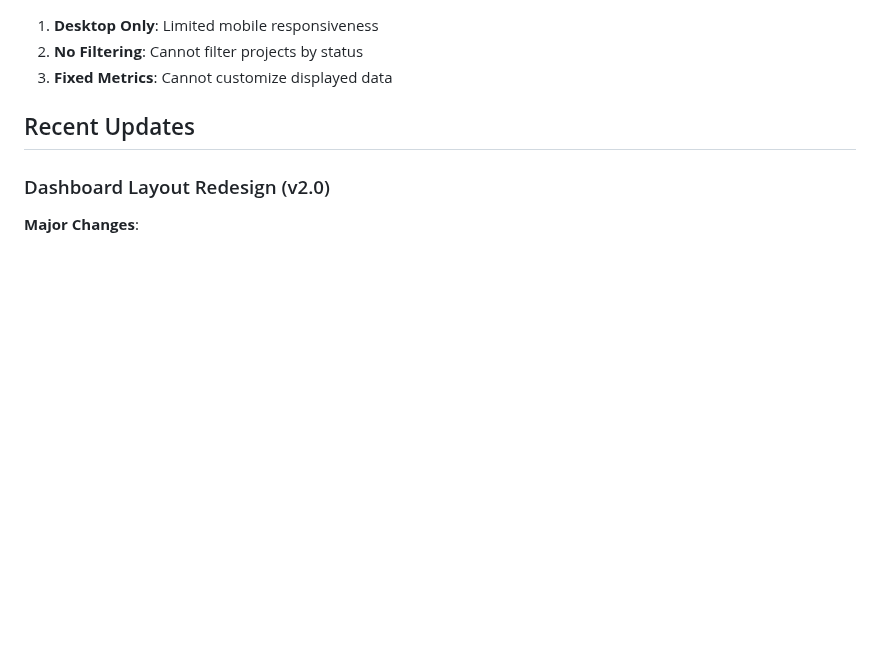
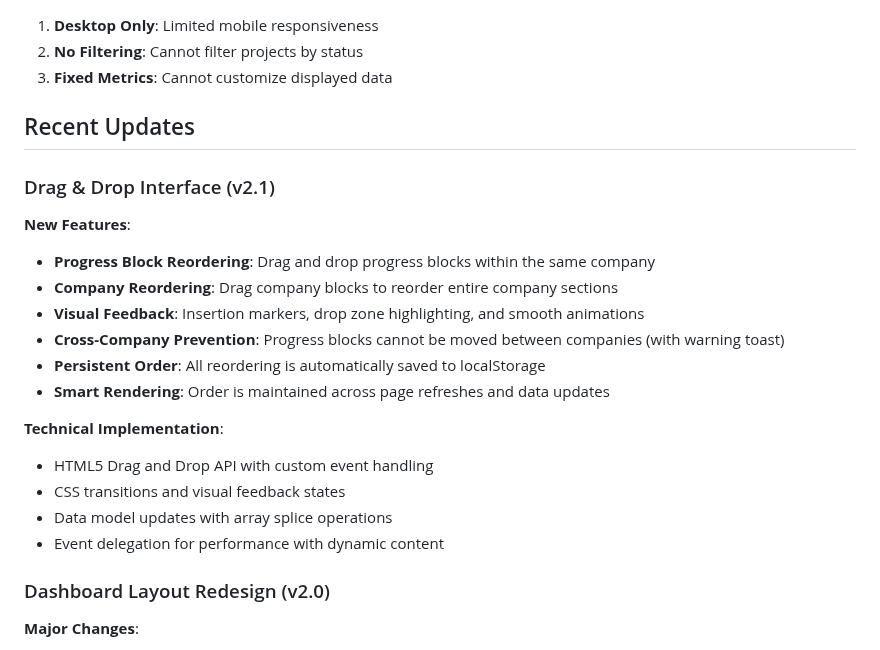
Before and after one commit to DFraserStratos/AcceloPrototypeDashboard, a Markdown page: README.md, the part around one of its changes. Drawn GitHub-style; blank space fills up the shorter version.

```diff
--- a/README.md
+++ b/README.md
@@ -788,6 +826,22 @@ Check terminal for:
 
 ## Recent Updates
 
+### Drag & Drop Interface (v2.1)
+
+**New Features**:
+- **Progress Block Reordering**: Drag and drop progress blocks within the same company
+- **Company Reordering**: Drag company blocks to reorder entire company sections
+- **Visual Feedback**: Insertion markers, drop zone highlighting, and smooth animations
+- **Cross-Company Prevention**: Progress blocks cannot be moved between companies (with warning toast)
+- **Persistent Order**: All reordering is automatically saved to localStorage
+- **Smart Rendering**: Order is maintained across page refreshes and data updates
+
+**Technical Implementation**:
+- HTML5 Drag and Drop API with custom event handling
+- CSS transitions and visual feedback states
+- Data model updates with array splice operations
+- Event delegation for performance with dynamic content
+
 ### Dashboard Layout Redesign (v2.0)
 
 **Major Changes**:
```
Also changed, not shown: other parts of README.md (+38 -0 lines).
